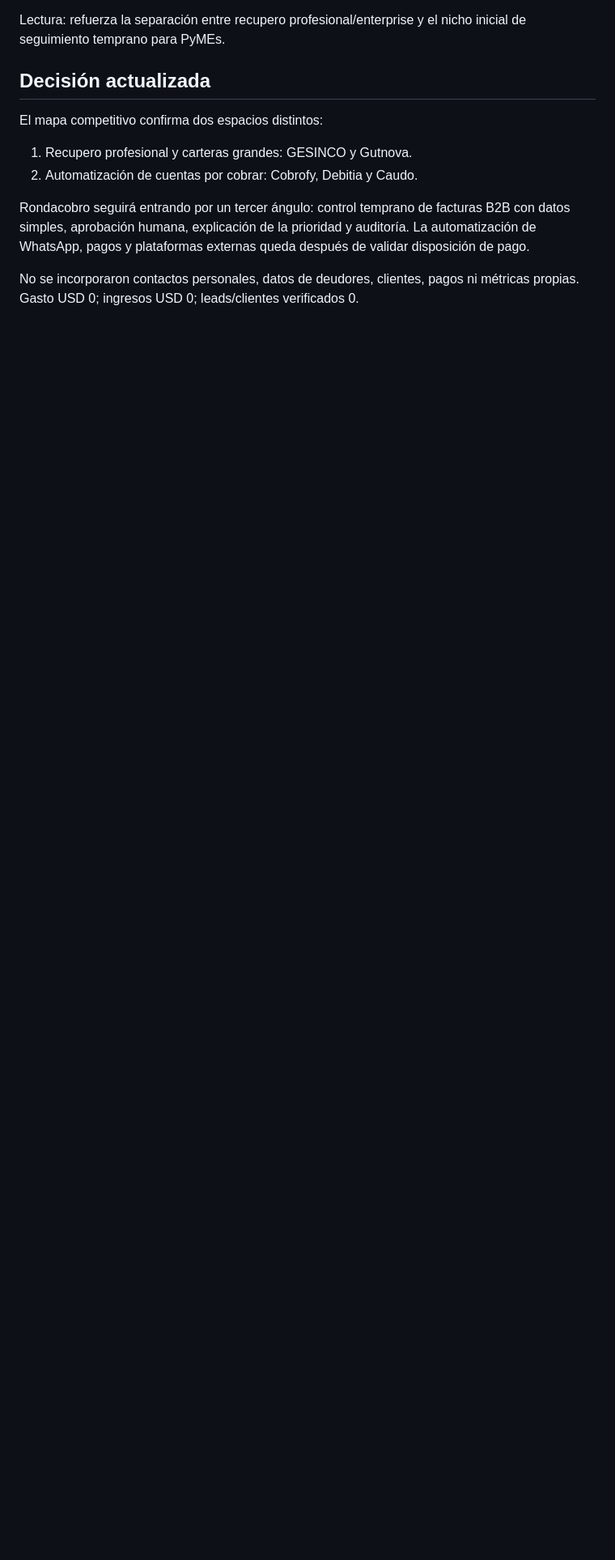
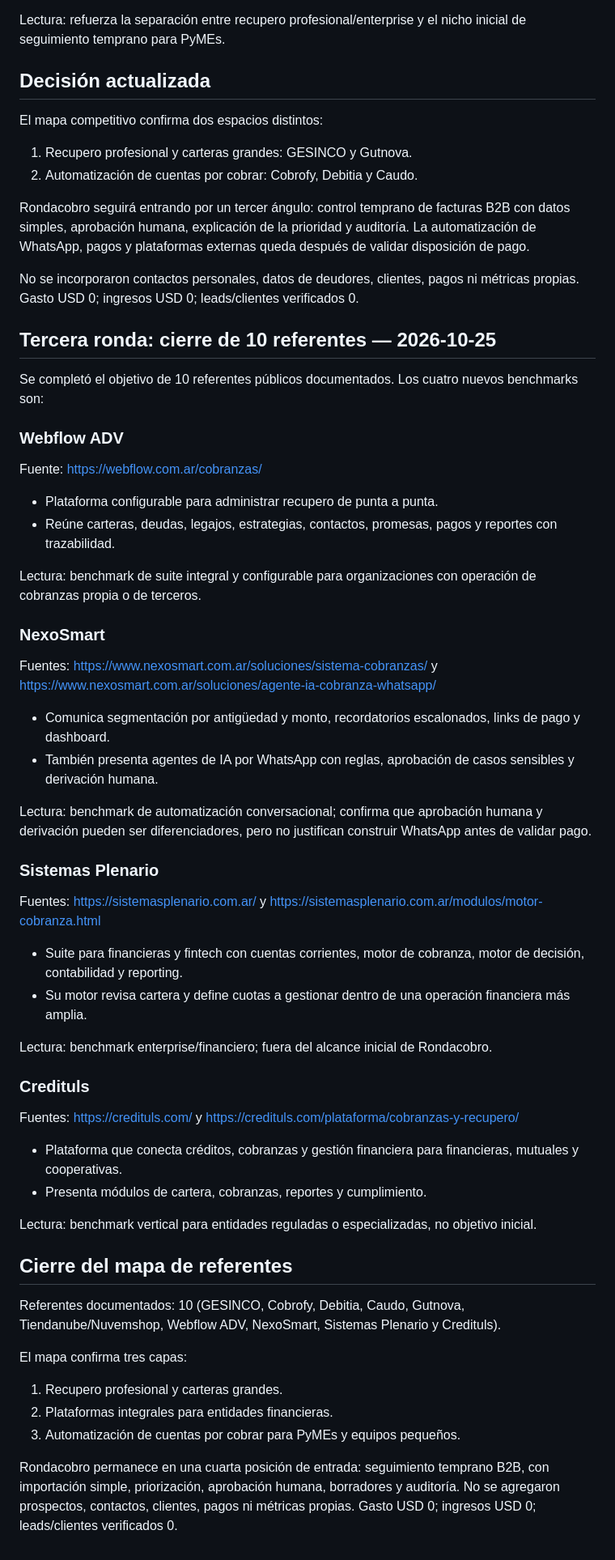
Before and after one commit to RodrigoCalleia/cobro-agent, a Markdown page: docs/reports/2026-10-25-gesinco-benchmark.md, the part around the change. Shown at 81% size. Rendered like a GitHub page; blank space fills up the shorter version.

Commit message:
docs: close ten-reference collections benchmark map

```diff
--- a/docs/reports/2026-10-25-gesinco-benchmark.md
+++ b/docs/reports/2026-10-25-gesinco-benchmark.md
@@ -136,3 +136,55 @@ El mapa competitivo confirma dos espacios distintos:
 Rondacobro seguirá entrando por un tercer ángulo: control temprano de facturas B2B con datos simples, aprobación humana, explicación de la prioridad y auditoría. La automatización de WhatsApp, pagos y plataformas externas queda después de validar disposición de pago.
 
 No se incorporaron contactos personales, datos de deudores, clientes, pagos ni métricas propias. Gasto USD 0; ingresos USD 0; leads/clientes verificados 0.
+
+## Tercera ronda: cierre de 10 referentes — 2026-10-25
+
+Se completó el objetivo de 10 referentes públicos documentados. Los cuatro nuevos benchmarks son:
+
+### Webflow ADV
+
+Fuente: https://webflow.com.ar/cobranzas/
+
+- Plataforma configurable para administrar recupero de punta a punta.
+- Reúne carteras, deudas, legajos, estrategias, contactos, promesas, pagos y reportes con trazabilidad.
+
+Lectura: benchmark de suite integral y configurable para organizaciones con operación de cobranzas propia o de terceros.
+
+### NexoSmart
+
+Fuentes: https://www.nexosmart.com.ar/soluciones/sistema-cobranzas/ y https://www.nexosmart.com.ar/soluciones/agente-ia-cobranza-whatsapp/
+
+- Comunica segmentación por antigüedad y monto, recordatorios escalonados, links de pago y dashboard.
+- También presenta agentes de IA por WhatsApp con reglas, aprobación de casos sensibles y derivación humana.
+
+Lectura: benchmark de automatización conversacional; confirma que aprobación humana y derivación pueden ser diferenciadores, pero no justifican construir WhatsApp antes de validar pago.
+
+### Sistemas Plenario
+
+Fuentes: https://sistemasplenario.com.ar/ y https://sistemasplenario.com.ar/modulos/motor-cobranza.html
+
+- Suite para financieras y fintech con cuentas corrientes, motor de cobranza, motor de decisión, contabilidad y reporting.
+- Su motor revisa cartera y define cuotas a gestionar dentro de una operación financiera más amplia.
+
+Lectura: benchmark enterprise/financiero; fuera del alcance inicial de Rondacobro.
+
+### Credituls
+
+Fuentes: https://credituls.com/ y https://credituls.com/plataforma/cobranzas-y-recupero/
+
+- Plataforma que conecta créditos, cobranzas y gestión financiera para financieras, mutuales y cooperativas.
+- Presenta módulos de cartera, cobranzas, reportes y cumplimiento.
+
+Lectura: benchmark vertical para entidades reguladas o especializadas, no objetivo inicial.
+
+## Cierre del mapa de referentes
+
+Referentes documentados: 10 (GESINCO, Cobrofy, Debitia, Caudo, Gutnova, Tiendanube/Nuvemshop, Webflow ADV, NexoSmart, Sistemas Plenario y Credituls).
+
+El mapa confirma tres capas:
+
+1. Recupero profesional y carteras grandes.
+2. Plataformas integrales para entidades financieras.
+3. Automatización de cuentas por cobrar para PyMEs y equipos pequeños.
+
+Rondacobro permanece en una cuarta posición de entrada: seguimiento temprano B2B, con importación simple, priorización, aprobación humana, borradores y auditoría. No se agregaron prospectos, contactos, clientes, pagos ni métricas propias. Gasto USD 0; ingresos USD 0; leads/clientes verificados 0.
```
